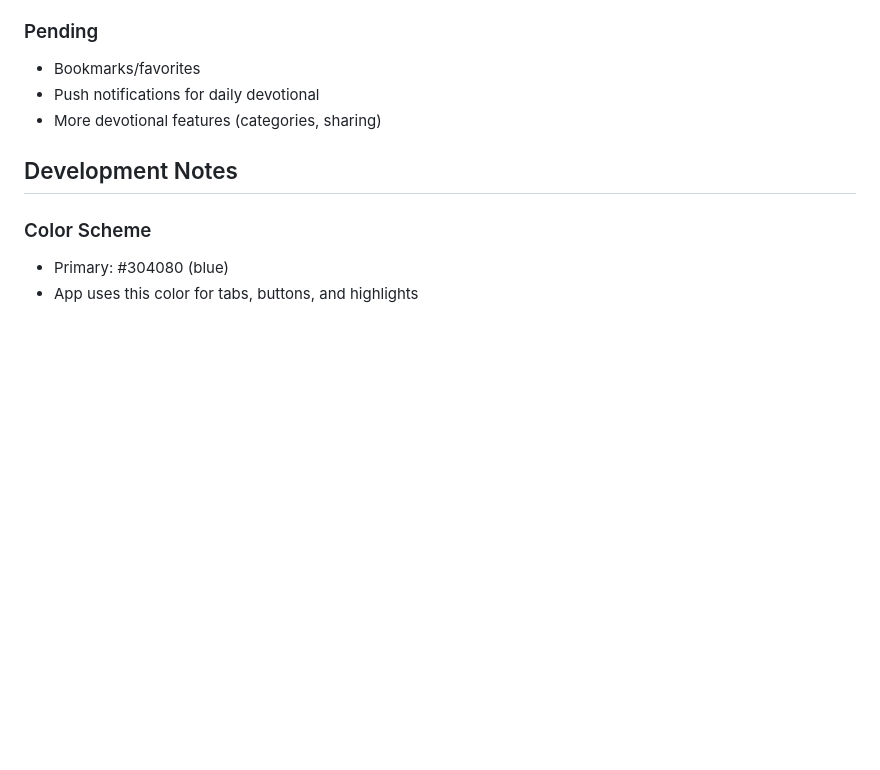
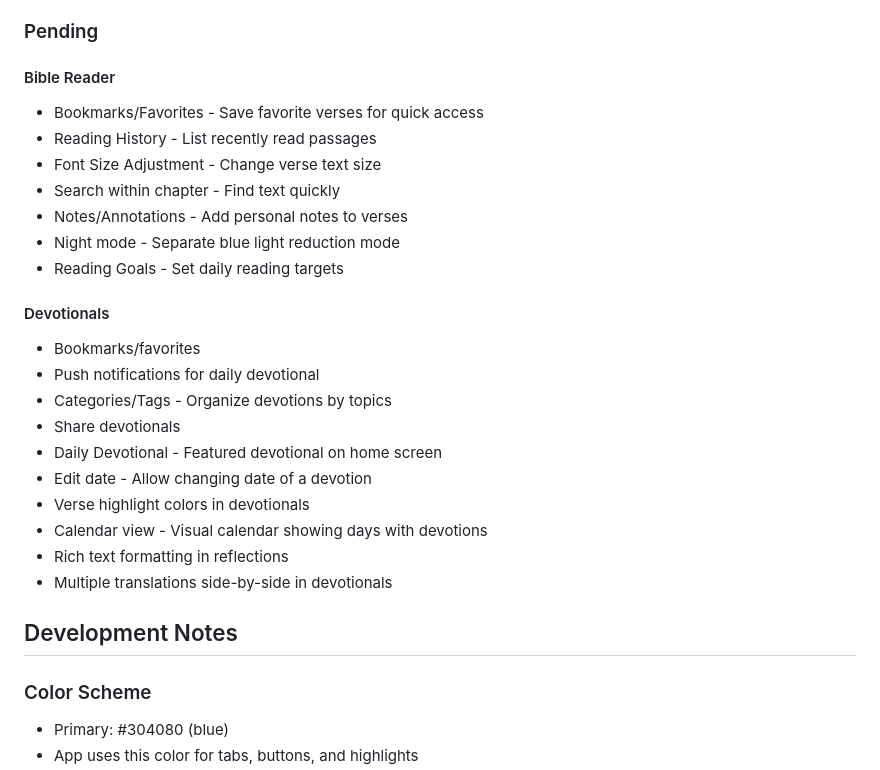
Before and after one commit to eydamson-dev/hazon, a Markdown page: AGENTS.md, the part around the change. Drawn GitHub-style; blank space fills up the shorter version.

Commit message:
Add pending feature enhancements to roadmap

```diff
--- a/AGENTS.md
+++ b/AGENTS.md
@@ -125,9 +125,27 @@ pnpm run lint
 - [x] Search functionality
 
 ### Pending
+
+#### Bible Reader
+- Bookmarks/Favorites - Save favorite verses for quick access
+- Reading History - List recently read passages
+- Font Size Adjustment - Change verse text size
+- Search within chapter - Find text quickly
+- Notes/Annotations - Add personal notes to verses
+- Night mode - Separate blue light reduction mode
+- Reading Goals - Set daily reading targets
+
+#### Devotionals
 - Bookmarks/favorites
 - Push notifications for daily devotional
-- More devotional features (categories, sharing)
+- Categories/Tags - Organize devotions by topics
+- Share devotionals
+- Daily Devotional - Featured devotional on home screen
+- Edit date - Allow changing date of a devotion
+- Verse highlight colors in devotionals
+- Calendar view - Visual calendar showing days with devotions
+- Rich text formatting in reflections
+- Multiple translations side-by-side in devotionals
 
 ## Development Notes
 
```
